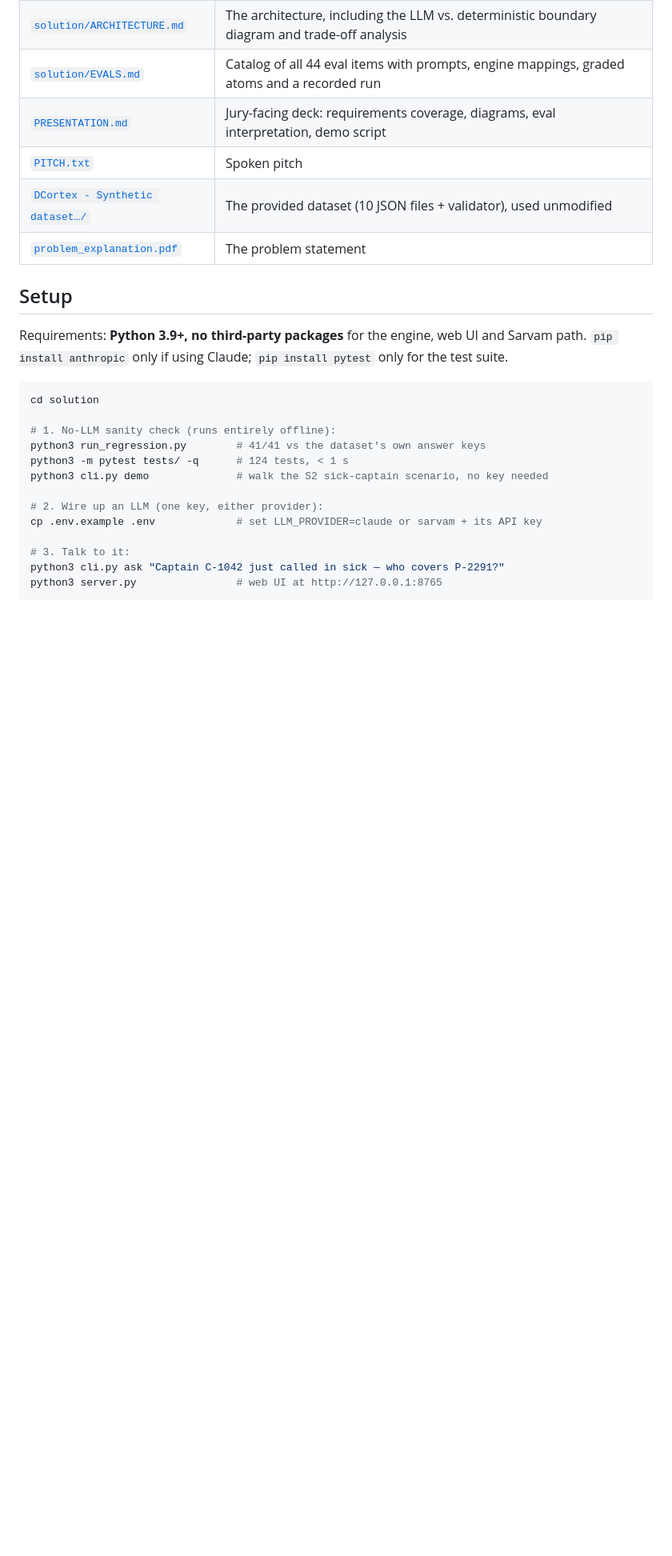
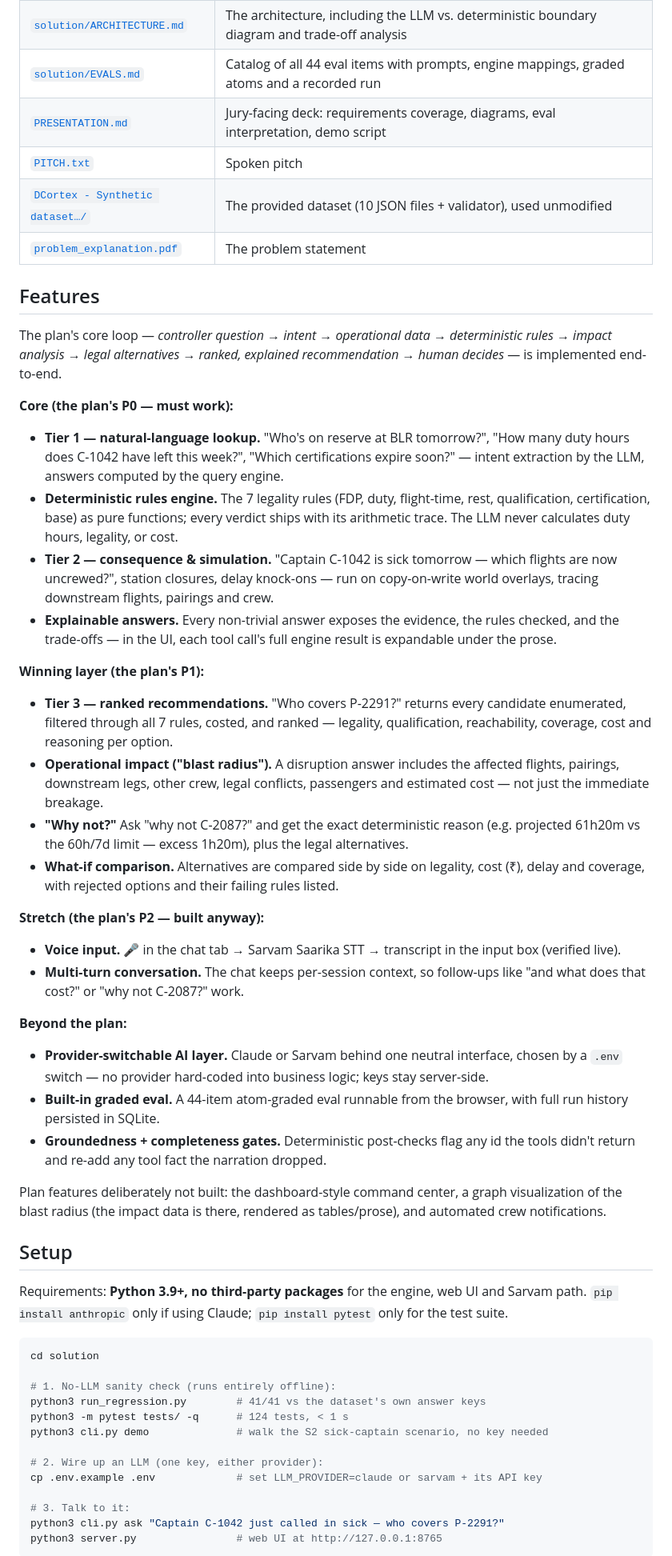
Before and after one commit to arunachalam-b/dcortex-bessemer-hackathon, a Markdown page: README.md, the part around the change. Shown at 80% size. Drawn GitHub-style; blank space fills up the shorter version.

Commit message:
Update additional features in README

```diff
--- a/README.md
+++ b/README.md
@@ -32,6 +32,66 @@ atom coverage, tool-call counts, timings, missing atoms and full transcripts.*
 | [`PITCH.txt`](PITCH.txt) | Spoken pitch |
 | [`DCortex - Synthetic dataset…/`](.) | The provided dataset (10 JSON files + validator), used unmodified |
 | [`problem_explanation.pdf`](problem_explanation.pdf) | The problem statement |
+
+## Features
+
+The plan's core loop — *controller question → intent → operational data →
+deterministic rules → impact analysis → legal alternatives → ranked, explained
+recommendation → human decides* — is implemented end-to-end.
+
+**Core (the plan's P0 — must work):**
+
+- **Tier 1 — natural-language lookup.** "Who's on reserve at BLR tomorrow?",
+  "How many duty hours does C-1042 have left this week?", "Which certifications
+  expire soon?" — intent extraction by the LLM, answers computed by the query
+  engine.
+- **Deterministic rules engine.** The 7 legality rules (FDP, duty, flight-time,
+  rest, qualification, certification, base) as pure functions; every verdict
+  ships with its arithmetic trace. The LLM never calculates duty hours,
+  legality, or cost.
+- **Tier 2 — consequence & simulation.** "Captain C-1042 is sick tomorrow —
+  which flights are now uncrewed?", station closures, delay knock-ons — run on
+  copy-on-write world overlays, tracing downstream flights, pairings and crew.
+- **Explainable answers.** Every non-trivial answer exposes the evidence, the
+  rules checked, and the trade-offs — in the UI, each tool call's full engine
+  result is expandable under the prose.
+
+**Winning layer (the plan's P1):**
+
+- **Tier 3 — ranked recommendations.** "Who covers P-2291?" returns every
+  candidate enumerated, filtered through all 7 rules, costed, and ranked —
+  legality, qualification, reachability, coverage, cost and reasoning per
+  option.
+- **Operational impact ("blast radius").** A disruption answer includes the
+  affected flights, pairings, downstream legs, other crew, legal conflicts,
+  passengers and estimated cost — not just the immediate breakage.
+- **"Why not?"** Ask "why not C-2087?" and get the exact deterministic reason
+  (e.g. projected 61h20m vs the 60h/7d limit — excess 1h20m), plus the legal
+  alternatives.
+- **What-if comparison.** Alternatives are compared side by side on legality,
+  cost (₹), delay and coverage, with rejected options and their failing rules
+  listed.
+
+**Stretch (the plan's P2 — built anyway):**
+
+- **Voice input.** 🎤 in the chat tab → Sarvam Saarika STT → transcript in the
+  input box (verified live).
+- **Multi-turn conversation.** The chat keeps per-session context, so
+  follow-ups like "and what does that cost?" or "why not C-2087?" work.
+
+**Beyond the plan:**
+
+- **Provider-switchable AI layer.** Claude or Sarvam behind one neutral
+  interface, chosen by a `.env` switch — no provider hard-coded into business
+  logic; keys stay server-side.
+- **Built-in graded eval.** A 44-item atom-graded eval runnable from the
+  browser, with full run history persisted in SQLite.
+- **Groundedness + completeness gates.** Deterministic post-checks flag any id
+  the tools didn't return and re-add any tool fact the narration dropped.
+
+Plan features deliberately not built: the dashboard-style command center,
+a graph visualization of the blast radius (the impact data is there, rendered
+as tables/prose), and automated crew notifications.
 
 ## Setup
 
```
